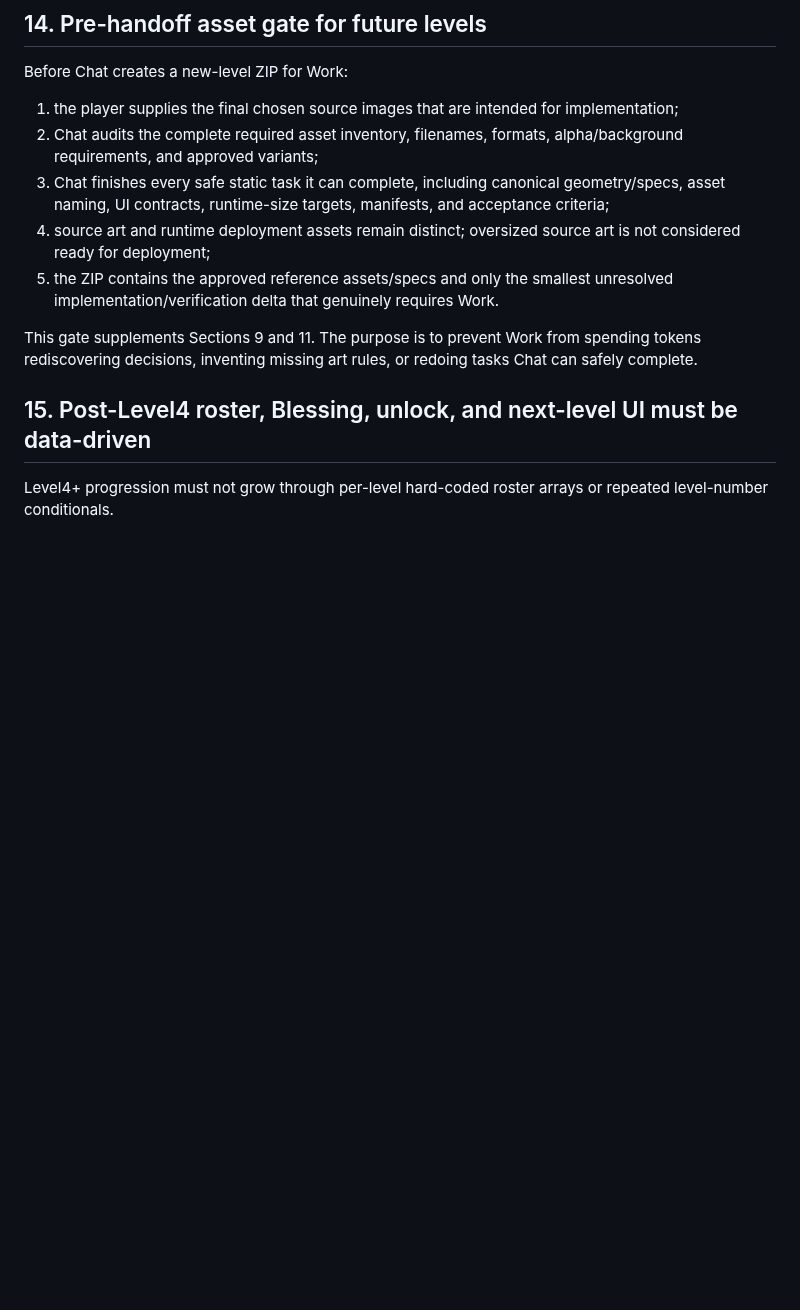
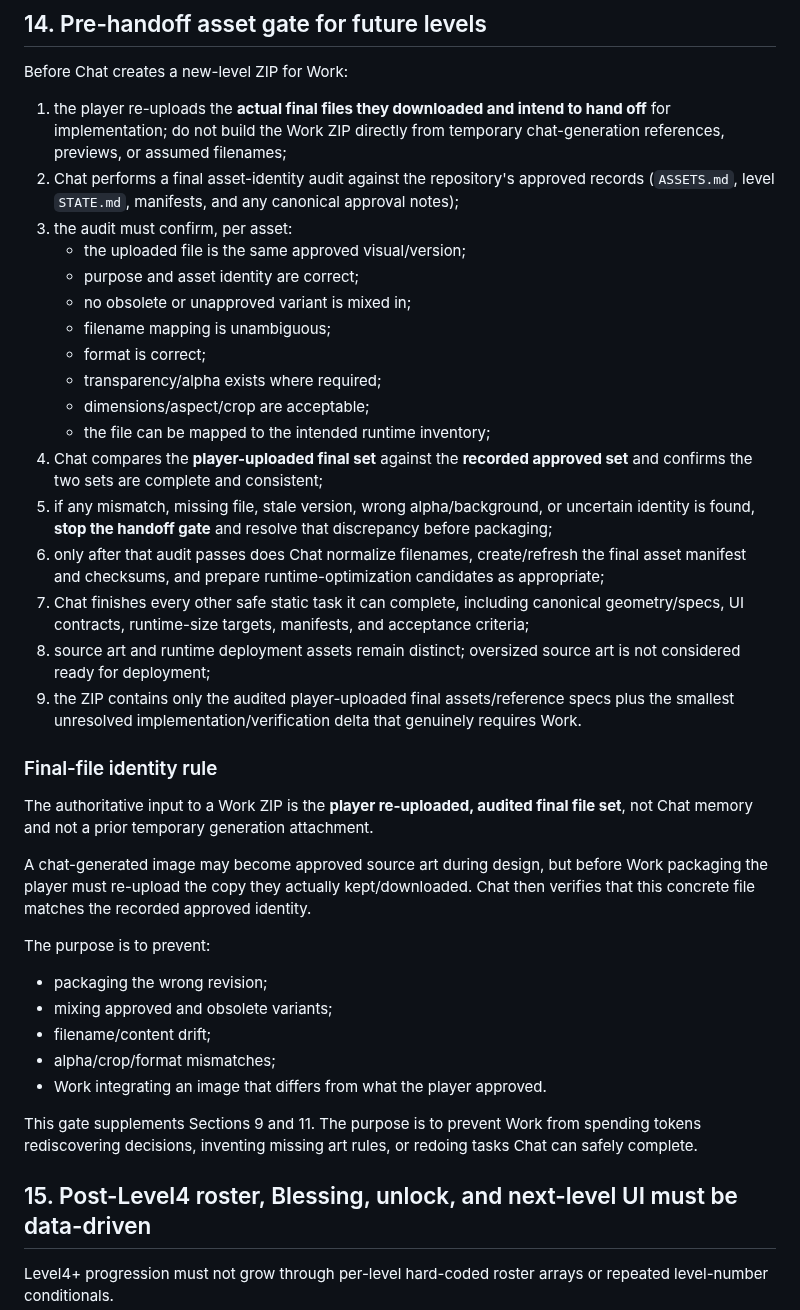
Before and after one commit to Hansen0318/shanhaijing-td, a Markdown page: AGENTS.md, the part around the change. Drawn GitHub-style; blank space fills up the shorter version.

Commit message:
docs: require player final-file reupload audit before Work ZIP

```diff
--- a/AGENTS.md
+++ b/AGENTS.md
@@ -216,14 +216,38 @@ When the player approves a geometry, asset choice, UI contract, or level specifi
 
 Before Chat creates a new-level ZIP for Work:
 
-1. the player supplies the final chosen source images that are intended for implementation;
-2. Chat audits the complete required asset inventory, filenames, formats, alpha/background requirements, and approved variants;
-3. Chat finishes every safe static task it can complete, including canonical geometry/specs, asset naming, UI contracts, runtime-size targets, manifests, and acceptance criteria;
-4. source art and runtime deployment assets remain distinct; oversized source art is not considered ready for deployment;
-5. the ZIP contains the approved reference assets/specs and only the smallest unresolved implementation/verification delta that genuinely requires Work.
+1. the player re-uploads the **actual final files they downloaded and intend to hand off** for implementation; do not build the Work ZIP directly from temporary chat-generation references, previews, or assumed filenames;
+2. Chat performs a final asset-identity audit against the repository's approved records (`ASSETS.md`, level `STATE.md`, manifests, and any canonical approval notes);
+3. the audit must confirm, per asset:
+   - the uploaded file is the same approved visual/version;
+   - purpose and asset identity are correct;
+   - no obsolete or unapproved variant is mixed in;
+   - filename mapping is unambiguous;
+   - format is correct;
+   - transparency/alpha exists where required;
+   - dimensions/aspect/crop are acceptable;
+   - the file can be mapped to the intended runtime inventory;
+4. Chat compares the **player-uploaded final set** against the **recorded approved set** and confirms the two sets are complete and consistent;
+5. if any mismatch, missing file, stale version, wrong alpha/background, or uncertain identity is found, **stop the handoff gate** and resolve that discrepancy before packaging;
+6. only after that audit passes does Chat normalize filenames, create/refresh the final asset manifest and checksums, and prepare runtime-optimization candidates as appropriate;
+7. Chat finishes every other safe static task it can complete, including canonical geometry/specs, UI contracts, runtime-size targets, manifests, and acceptance criteria;
+8. source art and runtime deployment assets remain distinct; oversized source art is not considered ready for deployment;
+9. the ZIP contains only the audited player-uploaded final assets/reference specs plus the smallest unresolved implementation/verification delta that genuinely requires Work.
+
+### Final-file identity rule
+
+The authoritative input to a Work ZIP is the **player re-uploaded, audited final file set**, not Chat memory and not a prior temporary generation attachment.
+
+A chat-generated image may become approved source art during design, but before Work packaging the player must re-upload the copy they actually kept/downloaded. Chat then verifies that this concrete file matches the recorded approved identity.
+
+The purpose is to prevent:
+- packaging the wrong revision;
+- mixing approved and obsolete variants;
+- filename/content drift;
+- alpha/crop/format mismatches;
+- Work integrating an image that differs from what the player approved.
 
 This gate supplements Sections 9 and 11. The purpose is to prevent Work from spending tokens rediscovering decisions, inventing missing art rules, or redoing tasks Chat can safely complete.
-
 ## 15. Post-Level4 roster, Blessing, unlock, and next-level UI must be data-driven
 
 Level4+ progression must not grow through per-level hard-coded roster arrays or repeated level-number conditionals.
```
